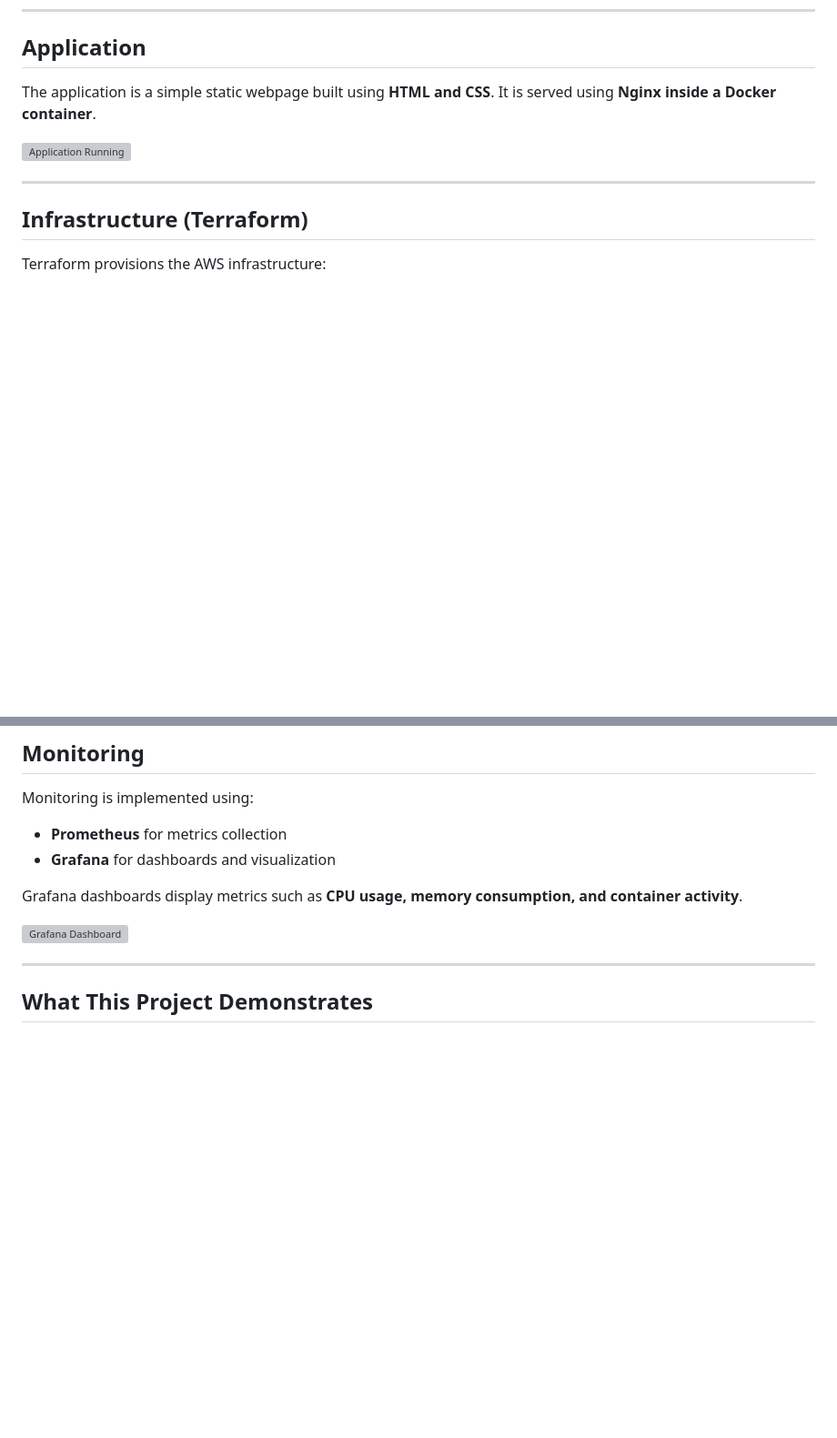
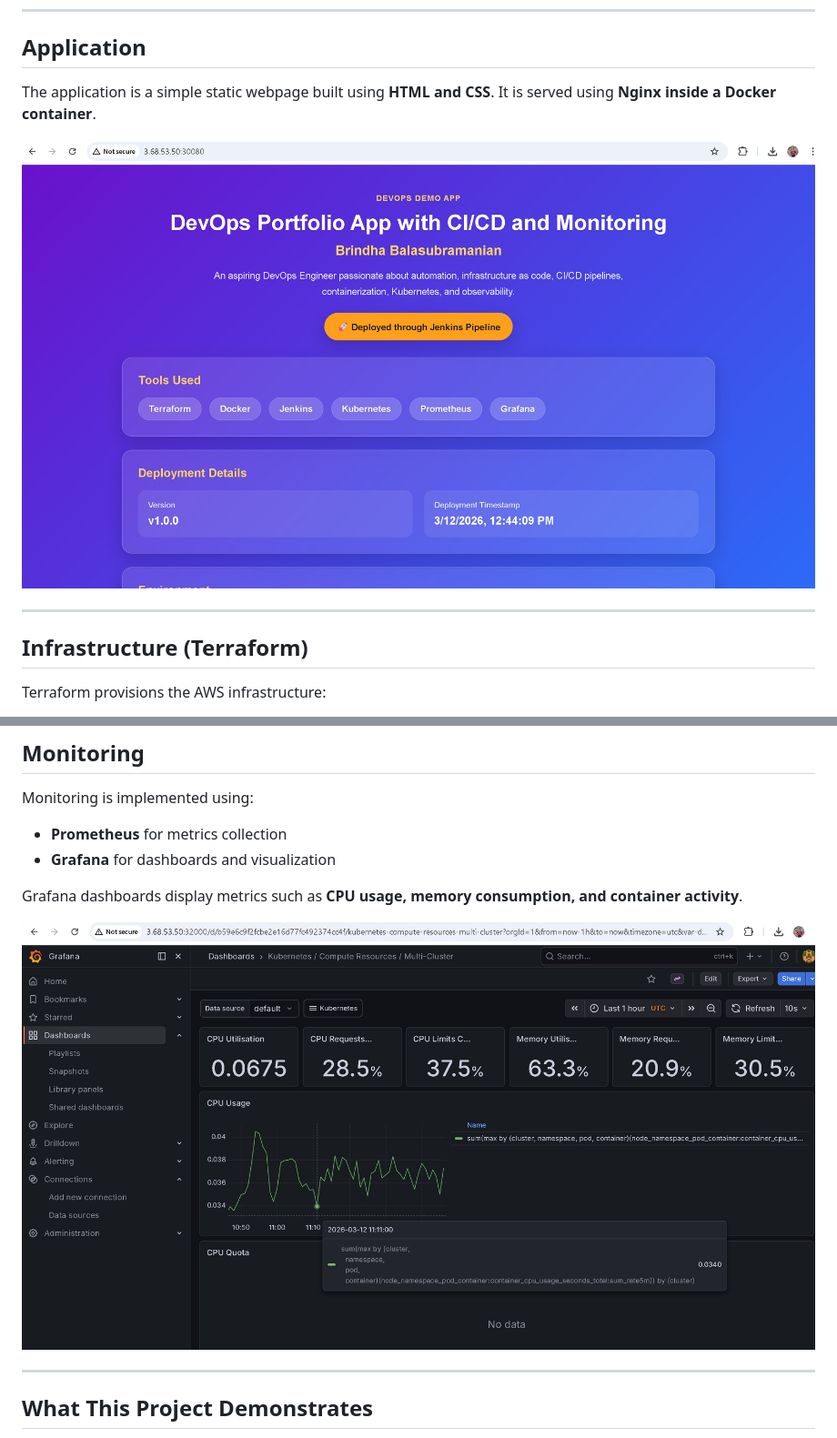
Before and after one commit to BrindhaKavinKumar/devops-portfolio-app, a Markdown page: README.md, 2 parts joined by grey strips. Shown at 91% size. Rendered like a GitHub page; blank space fills up the shorter version; grey boxes are pictures that could not be loaded.

```diff
--- a/README.md
+++ b/README.md
@@ -74,7 +74,7 @@ devops-portfolio-app
 The application is a simple static webpage built using **HTML and CSS**.
 It is served using **Nginx inside a Docker container**.
 
-![Application Running](screenshots/app-running.png)
+![Application Running](screenshots/app-running.png.jpg)
 
 ---
 
@@ -155,7 +155,7 @@ Monitoring is implemented using:
 
 Grafana dashboards display metrics such as **CPU usage, memory consumption, and container activity**.
 
-![Grafana Dashboard](screenshots/grafana-dashboard.png)
+![Grafana Dashboard](screenshots/grafana-dashboard.png.jpg)
 
 ---
 
```
Also changed, not shown: other parts of README.md (+2 -2 lines).
